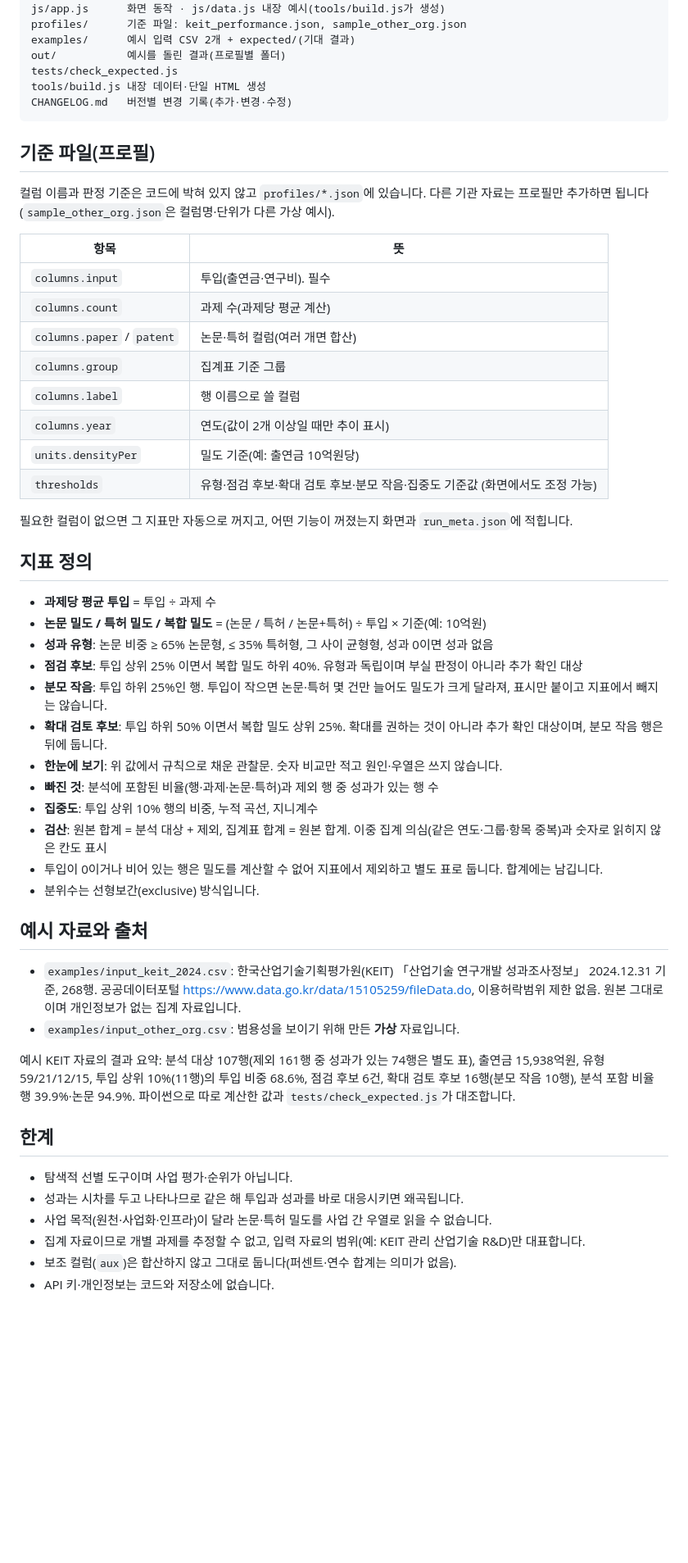
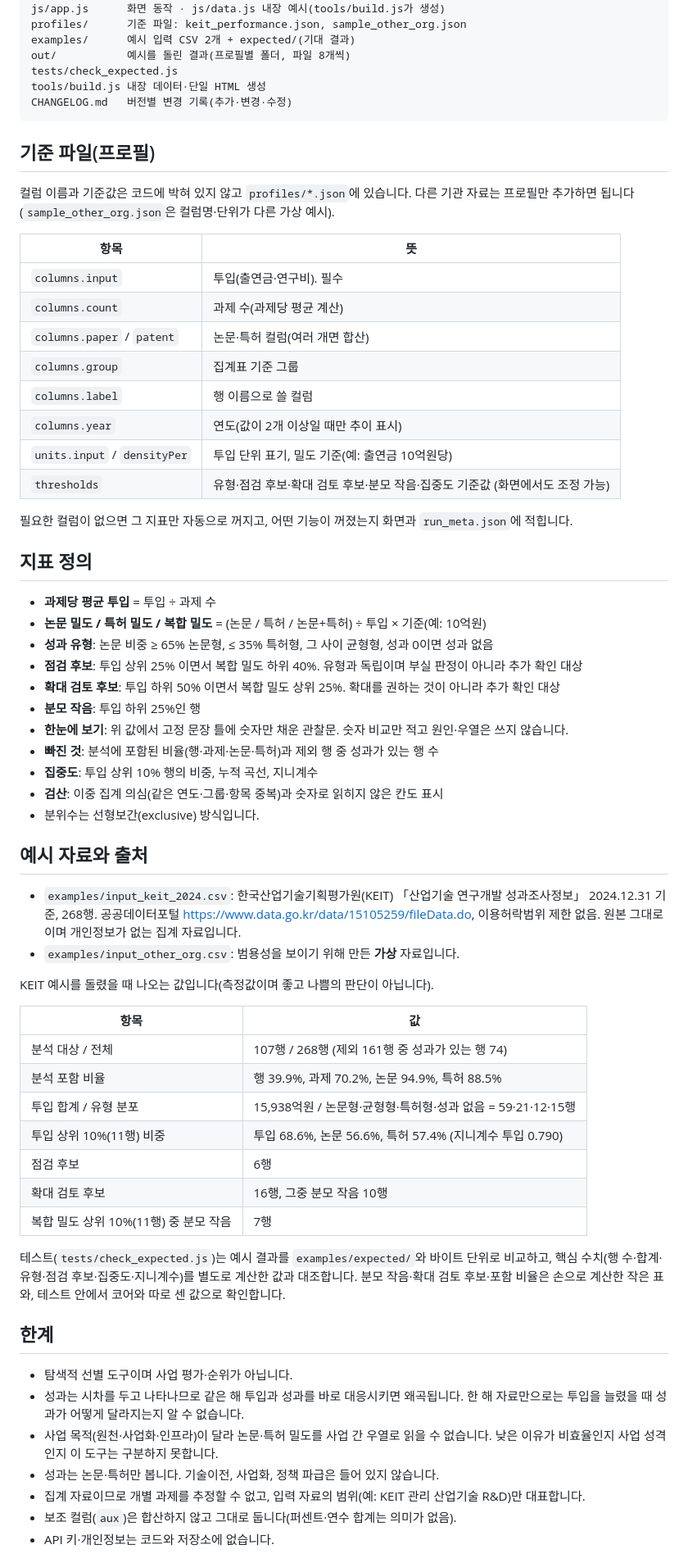
Before and after one commit to LUKE-BJ/rnd-profiler, a Markdown page: README.md, the part around one of its changes. Shown at 82% size. GitHub-like rendering; blank space fills up the shorter version.

Commit message:
README를 현재 기능 기준으로 다시 씀
도구가 표 정리에서 어디를 더 볼지 판단하는 근거를 보여 주는 쪽으로 바뀐 것을 반영했다. 화면에서 보는 순서와 읽을 때 주의(분모 작음·빠진 것·기준값은 제안값), KEIT 예시 측정값, 원인을 구분하지 못한다는 한계를 추가했다.

```diff
--- a/README.md
+++ b/README.md
@@ -25,7 +58,7 @@ js/charts.js   외부 라이브러리 없는 SVG 차트
 js/app.js      화면 동작 · js/data.js 내장 예시(tools/build.js가 생성)
 profiles/      기준 파일: keit_performance.json, sample_other_org.json
 examples/      예시 입력 CSV 2개 + expected/(기대 결과)
-out/           예시를 돌린 결과(프로필별 폴더)
+out/           예시를 돌린 결과(프로필별 폴더, 파일 8개씩)
 tests/check_expected.js
 tools/build.js 내장 데이터·단일 HTML 생성
 CHANGELOG.md   버전별 변경 기록(추가·변경·수정)
@@ -33,7 +66,7 @@ CHANGELOG.md   버전별 변경 기록(추가·변경·수정)
 
 ## 기준 파일(프로필)
 
-컬럼 이름과 판정 기준은 코드에 박혀 있지 않고 `profiles/*.json`에 있습니다. 다른 기관 자료는 프로필만 추가하면 됩니다(`sample_other_org.json`은 컬럼명·단위가 다른 가상 예시).
+컬럼 이름과 기준값은 코드에 박혀 있지 않고 `profiles/*.json`에 있습니다. 다른 기관 자료는 프로필만 추가하면 됩니다(`sample_other_org.json`은 컬럼명·단위가 다른 가상 예시).
 
 | 항목 | 뜻 |
 |---|---|
@@ -43,7 +76,7 @@ CHANGELOG.md   버전별 변경 기록(추가·변경·수정)
 | `columns.group` | 집계표 기준 그룹 |
 | `columns.label` | 행 이름으로 쓸 컬럼 |
 | `columns.year` | 연도(값이 2개 이상일 때만 추이 표시) |
-| `units.densityPer` | 밀도 기준(예: 출연금 10억원당) |
+| `units.input` / `densityPer` | 투입 단위 표기, 밀도 기준(예: 출연금 10억원당) |
 | `thresholds` | 유형·점검 후보·확대 검토 후보·분모 작음·집중도 기준값 (화면에서도 조정 가능) |
 
 필요한 컬럼이 없으면 그 지표만 자동으로 꺼지고, 어떤 기능이 꺼졌는지 화면과 `run_meta.json`에 적힙니다.
@@ -54,13 +87,12 @@ CHANGELOG.md   버전별 변경 기록(추가·변경·수정)
 - **논문 밀도 / 특허 밀도 / 복합 밀도** = (논문 / 특허 / 논문+특허) ÷ 투입 × 기준(예: 10억원)
 - **성과 유형**: 논문 비중 ≥ 65% 논문형, ≤ 35% 특허형, 그 사이 균형형, 성과 0이면 성과 없음
 - **점검 후보**: 투입 상위 25% 이면서 복합 밀도 하위 40%. 유형과 독립이며 부실 판정이 아니라 추가 확인 대상
-- **분모 작음**: 투입 하위 25%인 행. 투입이 작으면 논문·특허 몇 건만 늘어도 밀도가 크게 달라져, 표시만 붙이고 지표에서 빼지는 않습니다.
-- **확대 검토 후보**: 투입 하위 50% 이면서 복합 밀도 상위 25%. 확대를 권하는 것이 아니라 추가 확인 대상이며, 분모 작음 행은 뒤에 둡니다.
-- **한눈에 보기**: 위 값에서 규칙으로 채운 관찰문. 숫자 비교만 적고 원인·우열은 쓰지 않습니다.
+- **확대 검토 후보**: 투입 하위 50% 이면서 복합 밀도 상위 25%. 확대를 권하는 것이 아니라 추가 확인 대상
+- **분모 작음**: 투입 하위 25%인 행
+- **한눈에 보기**: 위 값에서 고정 문장 틀에 숫자만 채운 관찰문. 숫자 비교만 적고 원인·우열은 쓰지 않습니다.
 - **빠진 것**: 분석에 포함된 비율(행·과제·논문·특허)과 제외 행 중 성과가 있는 행 수
 - **집중도**: 투입 상위 10% 행의 비중, 누적 곡선, 지니계수
-- **검산**: 원본 합계 = 분석 대상 + 제외, 집계표 합계 = 원본 합계. 이중 집계 의심(같은 연도·그룹·항목 중복)과 숫자로 읽히지 않은 칸도 표시
-- 투입이 0이거나 비어 있는 행은 밀도를 계산할 수 없어 지표에서 제외하고 별도 표로 둡니다. 합계에는 남깁니다.
+- **검산**: 이중 집계 의심(같은 연도·그룹·항목 중복)과 숫자로 읽히지 않은 칸도 표시
 - 분위수는 선형보간(exclusive) 방식입니다.
 
 ## 예시 자료와 출처
@@ -68,13 +100,26 @@ CHANGELOG.md   버전별 변경 기록(추가·변경·수정)
 - `examples/input_keit_2024.csv`: 한국산업기술기획평가원(KEIT) 「산업기술 연구개발 성과조사정보」 2024.12.31 기준, 268행. 공공데이터포털 <https://www.data.go.kr/data/15105259/fileData.do>, 이용허락범위 제한 없음. 원본 그대로이며 개인정보가 없는 집계 자료입니다.
 - `examples/input_other_org.csv`: 범용성을 보이기 위해 만든 **가상** 자료입니다.
 
-예시 KEIT 자료의 결과 요약: 분석 대상 107행(제외 161행 중 성과가 있는 74행은 별도 표), 출연금 15,938억원, 유형 59/21/12/15, 투입 상위 10%(11행)의 투입 비중 68.6%, 점검 후보 6건, 확대 검토 후보 16행(분모 작음 10행), 분석 포함 비율 행 39.9%·논문 94.9%. 파이썬으로 따로 계산한 값과 `tests/check_expected.js`가 대조합니다.
+KEIT 예시를 돌렸을 때 나오는 값입니다(측정값이며 좋고 나쁨의 판단이 아닙니다).
+
+| 항목 | 값 |
+|---|---|
+| 분석 대상 / 전체 | 107행 / 268행 (제외 161행 중 성과가 있는 행 74) |
+| 분석 포함 비율 | 행 39.9%, 과제 70.2%, 논문 94.9%, 특허 88.5% |
+| 투입 합계 / 유형 분포 | 15,938억원 / 논문형·균형형·특허형·성과 없음 = 59·21·12·15행 |
+| 투입 상위 10%(11행) 비중 | 투입 68.6%, 논문 56.6%, 특허 57.4% (지니계수 투입 0.790) |
+| 점검 후보 | 6행 |
+| 확대 검토 후보 | 16행, 그중 분모 작음 10행 |
+| 복합 밀도 상위 10%(11행) 중 분모 작음 | 7행 |
+
+테스트(`tests/check_expected.js`)는 예시 결과를 `examples/expected/`와 바이트 단위로 비교하고, 핵심 수치(행 수·합계·유형·점검 후보·집중도·지니계수)를 별도로 계산한 값과 대조합니다. 분모 작음·확대 검토 후보·포함 비율은 손으로 계산한 작은 표와, 테스트 안에서 코어와 따로 센 값으로 확인합니다.
 
 ## 한계
 
 - 탐색적 선별 도구이며 사업 평가·순위가 아닙니다.
-- 성과는 시차를 두고 나타나므로 같은 해 투입과 성과를 바로 대응시키면 왜곡됩니다.
-- 사업 목적(원천·사업화·인프라)이 달라 논문·특허 밀도를 사업 간 우열로 읽을 수 없습니다.
+- 성과는 시차를 두고 나타나므로 같은 해 투입과 성과를 바로 대응시키면 왜곡됩니다. 한 해 자료만으로는 투입을 늘렸을 때 성과가 어떻게 달라지는지 알 수 없습니다.
+- 사업 목적(원천·사업화·인프라)이 달라 논문·특허 밀도를 사업 간 우열로 읽을 수 없습니다. 낮은 이유가 비효율인지 사업 성격인지 이 도구는 구분하지 못합니다.
+- 성과는 논문·특허만 봅니다. 기술이전, 사업화, 정책 파급은 들어 있지 않습니다.
 - 집계 자료이므로 개별 과제를 추정할 수 없고, 입력 자료의 범위(예: KEIT 관리 산업기술 R&D)만 대표합니다.
 - 보조 컬럼(`aux`)은 합산하지 않고 그대로 둡니다(퍼센트·연수 합계는 의미가 없음).
 - API 키·개인정보는 코드와 저장소에 없습니다.
```
Also changed, not shown: other parts of README.md (+39 -19 lines), CHANGELOG.md (+1 -1 lines).
